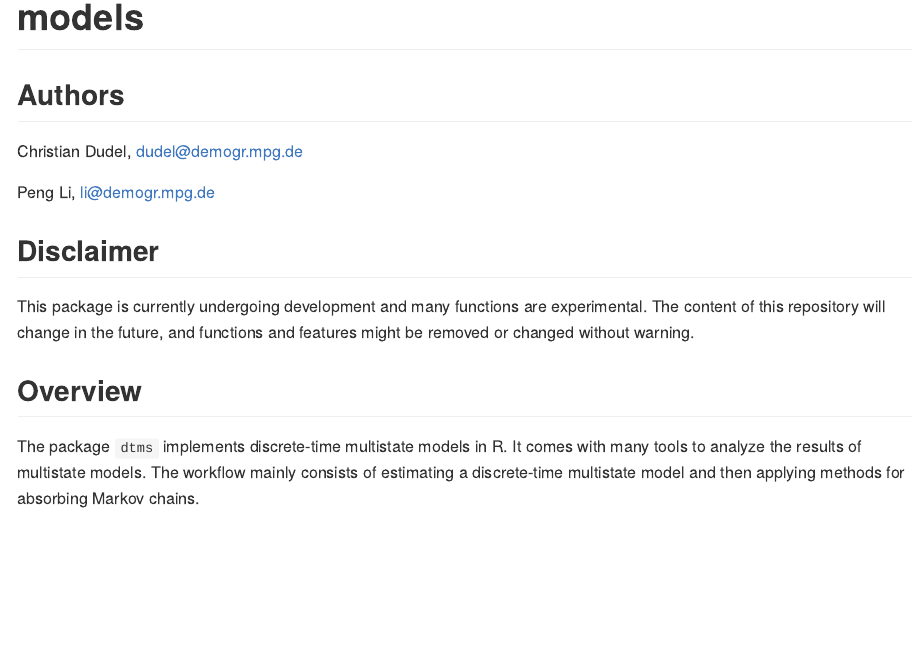
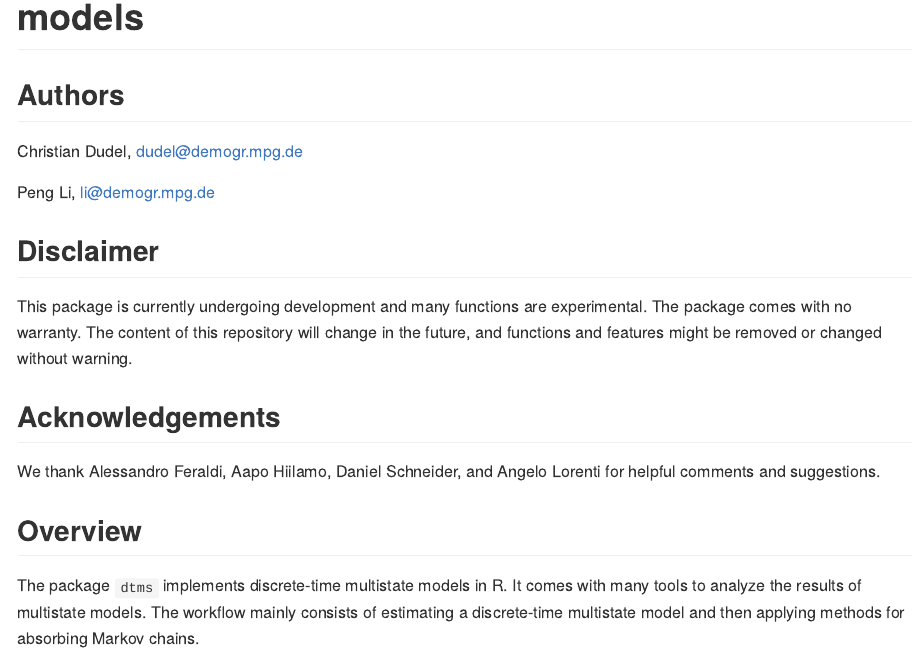
Before and after one commit to christiandudel/dtms, an R Markdown document (README.Rmd): the page in a window 1100 px wide, from 80 px down. The pictures show the output file README.md that the author committed with the source, drawn offline in the style of GitHub; badge pictures from the web are left out.

Commit message:
Added acknowledgements

```diff
--- a/README.Rmd
+++ b/README.Rmd
@@ -27,8 +27,14 @@ Peng Li, li@demogr.mpg.de
 ## Disclaimer
 
 This package is currently undergoing development and many functions are
-experimental. The content of this repository will change in the future, and
-functions and features might be removed or changed without warning.
+experimental. The package comes with no warranty. The content of this repository
+will change in the future, and functions and features might be removed or
+changed without warning.
+
+## Acknowledgements
+
+We thank Alessandro Feraldi, Aapo Hiilamo, Daniel Schneider, and Angelo Lorenti
+for helpful comments and suggestions.
 
 ## Overview
 
```
Also changed, not shown: README.md.
